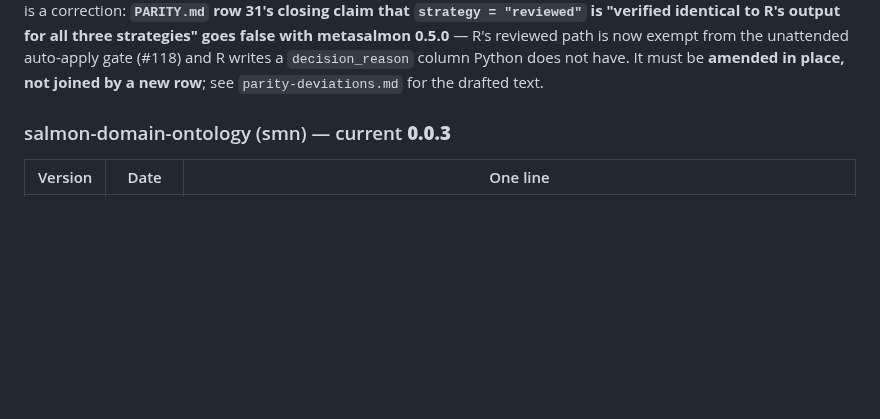
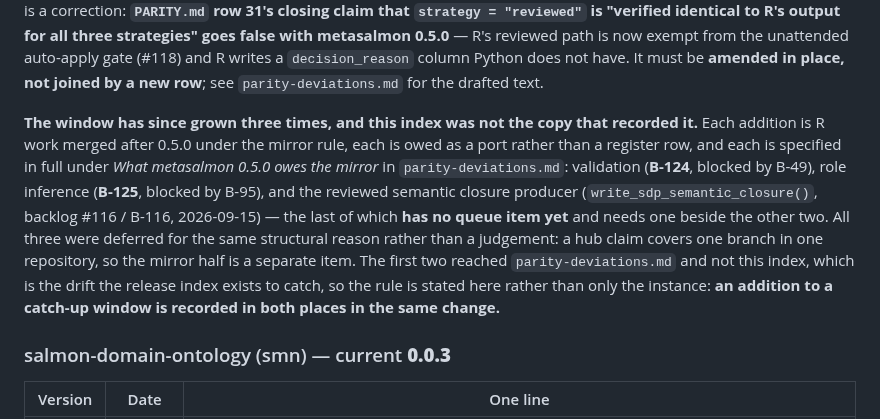
Before and after one commit to salmon-data-mobilization/metasalmon, a Markdown page: knowledge/roadmap.md, the part around the change. Rendered like a GitHub page; blank space fills up the shorter version.

Commit message:
Record the owed port in the roadmap release index too
The pull-request template names two homes for a port that is owed: the
port section of knowledge/parity-deviations.md and the roadmap's release
index. B-124 and B-125 reached only the first, which is the drift the
release index exists to catch, so the metasalmonpy entry now carries all
three post-0.5.0 additions to the catch-up window and states the rule
rather than only this instance.

Co-Authored-By: Claude Opus 5 <noreply@anthropic.com>
Claude-Session: https://claude.ai/code/session_01GvKPd1YpcrUYP6D4eMUPvD

```diff
--- a/knowledge/roadmap.md
+++ b/knowledge/roadmap.md
@@ -387,6 +387,21 @@ strategies" goes false with metasalmon 0.5.0** — R's reviewed path is now
 exempt from the unattended auto-apply gate (#118) and R writes a
 `decision_reason` column Python does not have. It must be **amended in place,
 not joined by a new row**; see `parity-deviations.md` for the drafted text.
+
+**The window has since grown three times, and this index was not the copy that
+recorded it.** Each addition is R work merged after 0.5.0 under the mirror rule,
+each is owed as a port rather than a register row, and each is specified in full
+under *What metasalmon 0.5.0 owes the mirror* in `parity-deviations.md`:
+validation (**B-124**, blocked by B-49), role inference (**B-125**, blocked by
+B-95), and the reviewed semantic closure producer
+(`write_sdp_semantic_closure()`, backlog #116 / B-116, 2026-09-15) — the last of
+which **has no queue item yet** and needs one beside the other two. All three
+were deferred for the same structural reason rather than a judgement: a hub claim
+covers one branch in one repository, so the mirror half is a separate item. The
+first two reached `parity-deviations.md` and not this index, which is the drift
+the release index exists to catch, so the rule is stated here rather than only
+the instance: **an addition to a catch-up window is recorded in both places in
+the same change.**
 
 ### salmon-domain-ontology (smn) — current **0.0.3**
 
```
Also changed, not shown: .hub/workpad.md (+4 -0 lines).
